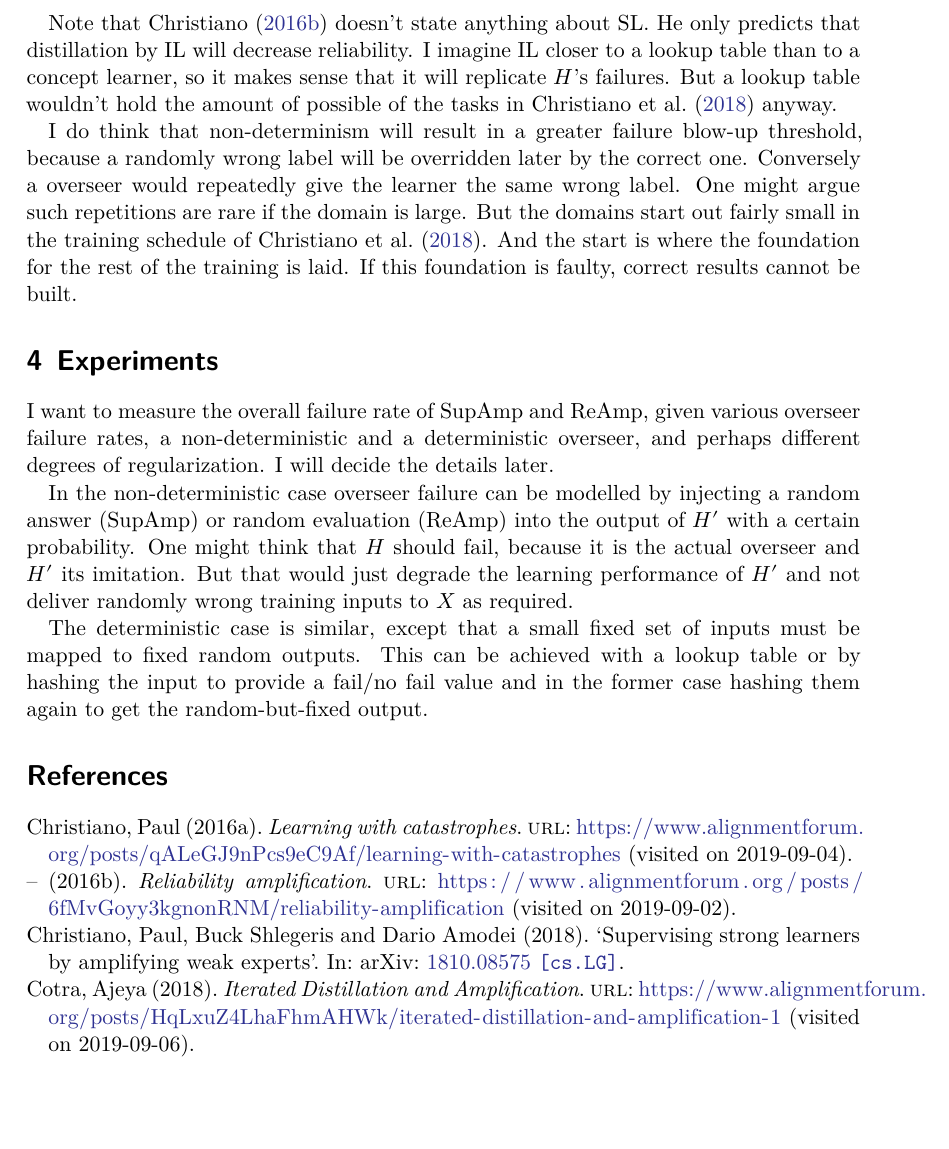
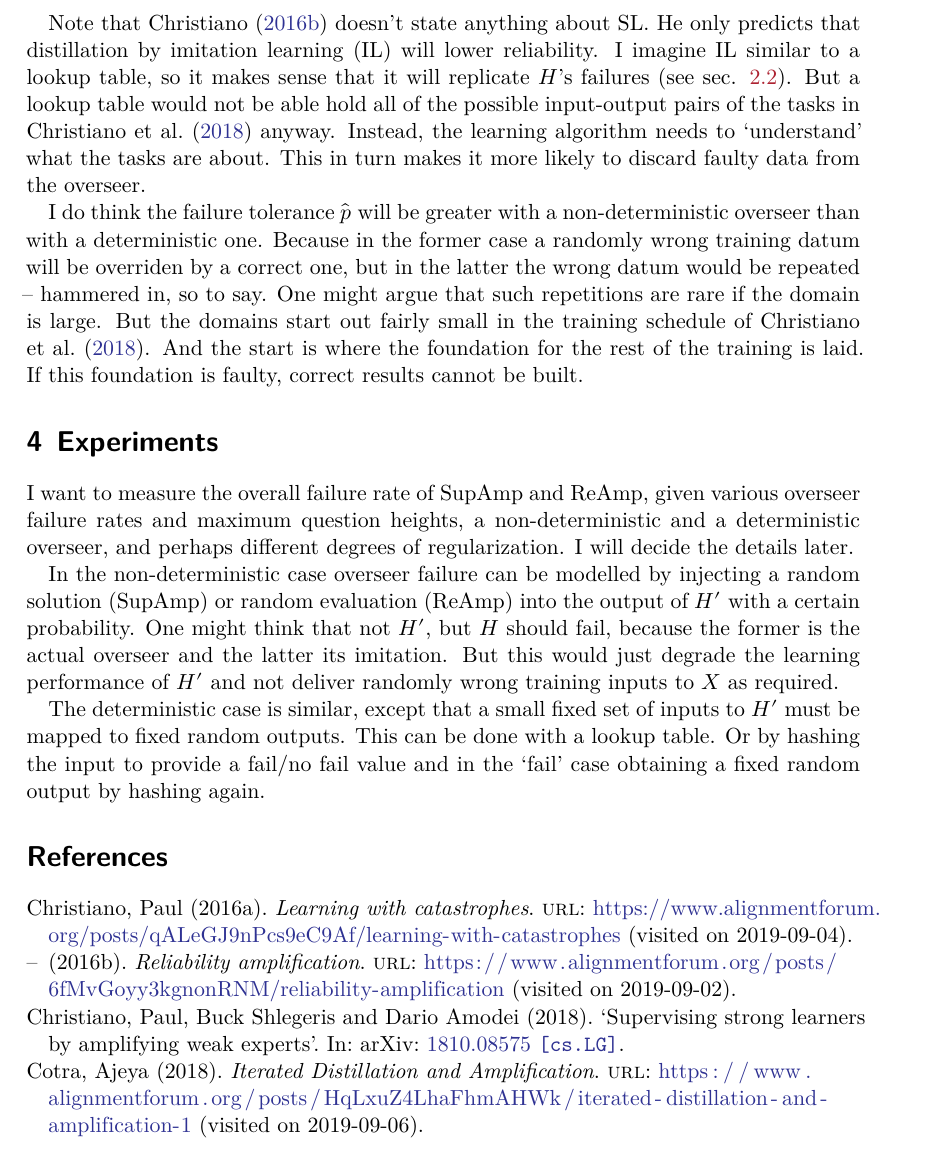
Before and after one commit to rmoehn/farlamp, a LaTeX document (overfail2.tex, which reads farlamp.cls): part of page 5 of 6, cut so that both start at the same text, the shorter picture padded with empty space. Compiled offline with XeLaTeX.

Commit message:
overfail2: Finish on-screen review and corrections

```diff
--- a/farlamp.cls
+++ b/farlamp.cls
@@ -6,6 +6,7 @@
 
 \RequirePackage{bookmark}
 \RequirePackage{xurl}
+\RequirePackage{ragged2e}
 
 \RequirePackage{unicode-math}
 \defaultfontfeatures{Scale=MatchLowercase}
@@ -66,9 +67,9 @@
 \newcommand*{\blx@nowarnpolyglossia}{\relax}
 
 % Load polyglossia as late as possible: uses bidi with RTL langages (e.g. Hebrew, Arabic)
-\RequirePackage{csquotes}
 \RequirePackage{polyglossia}
 \setmainlanguage[variant=british]{english}
+\RequirePackage[english=british]{csquotes}
 
 \RequirePackage[
     style=authoryear-comp,
--- a/overfail2.tex
+++ b/overfail2.tex
@@ -229,38 +231,47 @@ for SL? If only $1 \%$ of the training data for $X$ are wrong, won't it treat
 them as outliers, provided enough regularization?
 
 Note that \textcite{ChriRelAmp} doesn't state anything about SL. He only
-predicts that distillation by IL will decrease reliability. I imagine IL closer
-to a lookup table than to a concept learner, so it makes sense that it will
-replicate $H$'s failures. But a lookup table wouldn't hold the amount of
-possible of the tasks in \textcite{CSASupAmp} anyway.
+predicts that distillation by imitation learning (IL) will lower reliability. I
+imagine IL similar to a lookup table, so it makes sense that it will replicate
+$H$'s failures (see sec. \ref{sec:iad}). But a lookup table would not be able
+hold all of the possible input-output pairs of the tasks in \textcite{CSASupAmp}
+anyway. Instead, the learning algorithm needs to ‘understand’ what the tasks are
+about. This in turn makes it more likely to discard faulty data from the
+overseer.
 
-I do think that non-determinism will result in a greater failure blow-up
-threshold, because a randomly wrong label will be overridden later by the
-correct one. Conversely a overseer would repeatedly give the learner the same
-wrong label. One might argue such repetitions are rare if the domain is large.
-But the domains start out fairly small in the training schedule of
-\textcite{CSASupAmp}. And the start is where the foundation for the rest of the
-training is laid. If this foundation is faulty, correct results cannot be built.
+I do think the failure tolerance $\hat{p}$ will be greater with a
+non-deterministic overseer than with a deterministic one. Because in the former
+case a randomly wrong training datum will be overriden by a correct one, but in
+the latter the wrong datum would be repeated – hammered in, so to say. One might
+argue that such repetitions are rare if the domain is large. But the domains
+start out fairly small in the training schedule of \textcite{CSASupAmp}. And the
+start is where the foundation for the rest of the training is laid. If this
+foundation is faulty, correct results cannot be built.
 
 
 \section{Experiments}
 
 I want to measure the overall failure rate of SupAmp and ReAmp, given various
-overseer failure rates, a non-deterministic and a deterministic overseer, and
-perhaps different degrees of regularization. I will decide the details later.
+overseer failure rates and maximum question heights, a non-deterministic and a
+deterministic overseer, and perhaps different degrees of regularization. I will
+decide the details later.
 
 In the non-deterministic case overseer failure can be modelled by injecting a
-random answer (SupAmp) or random evaluation (ReAmp) into the output of $H'$ with
-a certain probability. One might think that $H$ should fail, because it is the
-actual overseer and $H'$ its imitation. But that would just degrade the learning
-performance of $H'$ and not deliver randomly wrong training inputs to $X$ as
-required.
+random solution (SupAmp) or random evaluation (ReAmp) into the output of $H'$
+with a certain probability. One might think that not $H'$, but $H$ should fail,
+because the former is the actual overseer and the latter its imitation. But this
+would just degrade the learning performance of $H'$ and not deliver randomly
+wrong training inputs to $X$ as required.
 
-The deterministic case is similar, except that a small fixed set of inputs must
-be mapped to fixed random outputs. This can be achieved with a lookup table or
-by hashing the input to provide a fail/no fail value and in the former case
-hashing them again to get the random-but-fixed output.
+The deterministic case is similar, except that a small fixed set of inputs to
+$H'$ must be mapped to fixed random outputs. This can be done with a lookup
+table. Or by hashing the input to provide a fail/no fail value and in the ‘fail’
+case obtaining a fixed random output by hashing again.
 
 
+\begin{FlushLeft}
+% Couldn't find out within reasonable time how to make the formatting of titles
+% uniform.
 \printbibliography
+\end{FlushLeft}
 \end{document}
```
Also changed, not shown: overfail2.tex (28 more changed lines).
